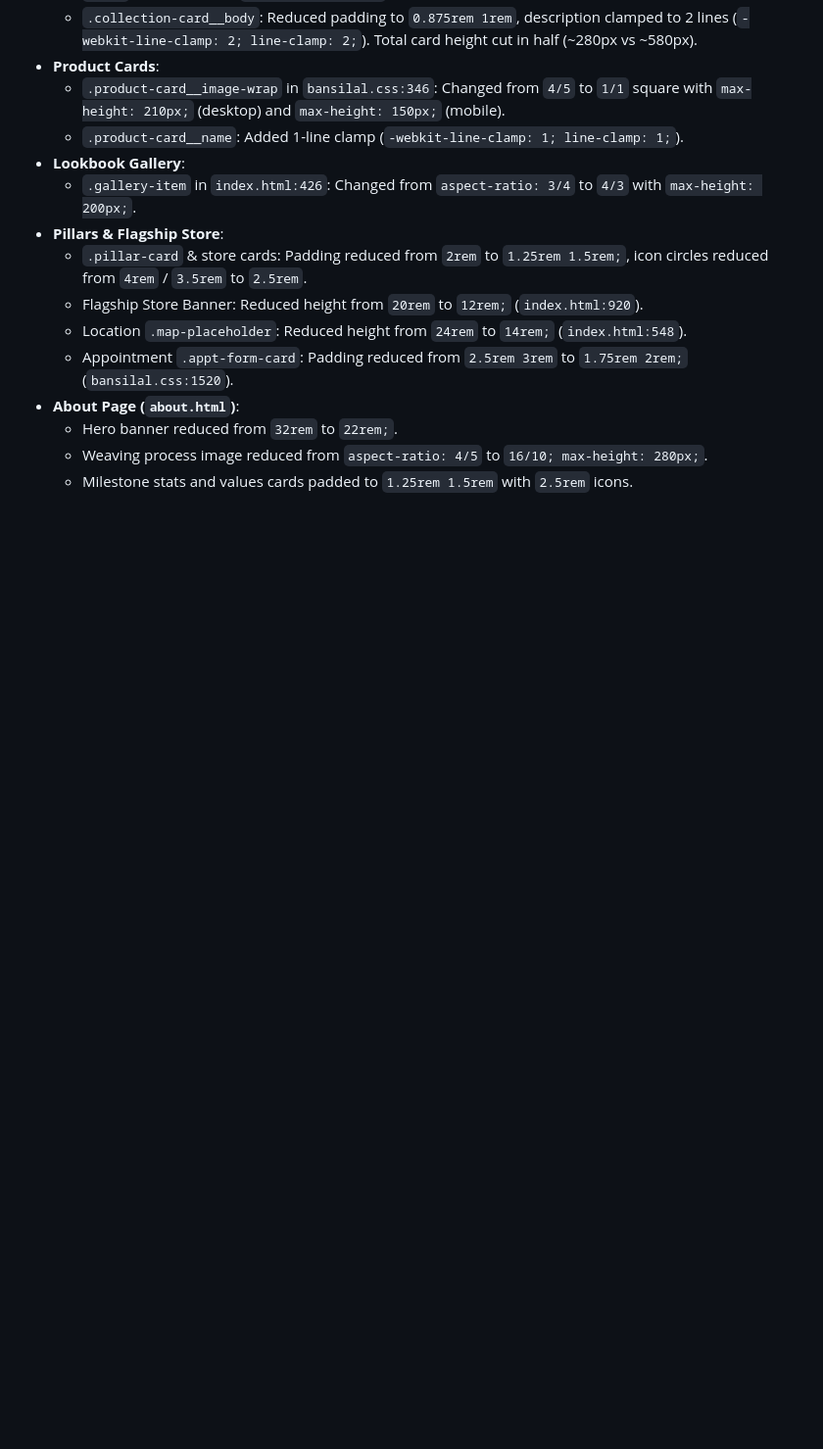
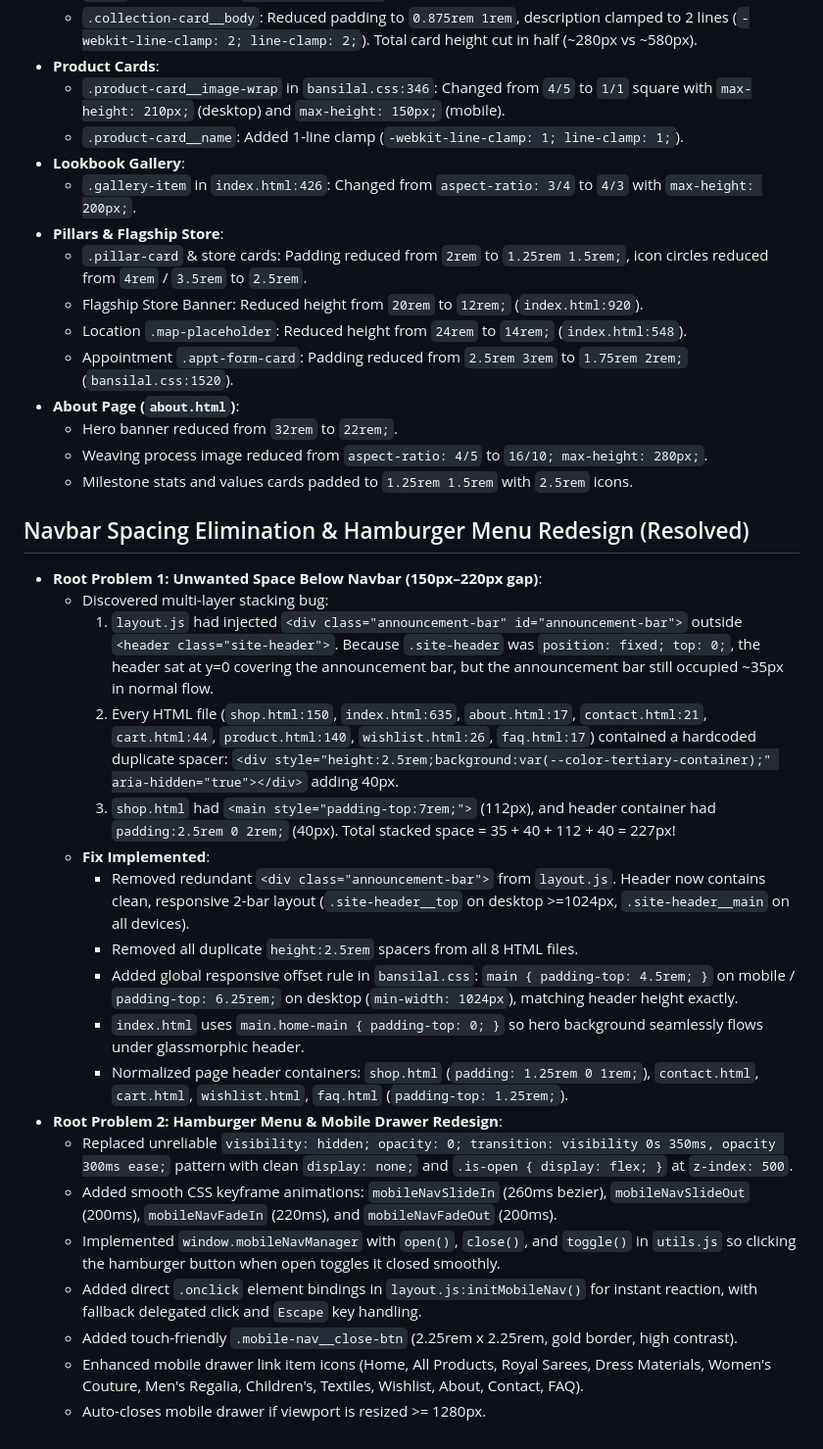
Before and after one commit to pranav-6944/Bansilal-Textile, a Markdown page: AI_NOTES.md, the part around the change. Shown at 98% size. GitHub-like rendering; blank space fills up the shorter version.

Commit message:
docs: document navbar spacing elimination and hamburger overhaul in AI_NOTES.md

```diff
--- a/AI_NOTES.md
+++ b/AI_NOTES.md
@@ -139,3 +139,24 @@ bansilal-ecommerce/
   - Hero banner reduced from `32rem` to `22rem;`.
   - Weaving process image reduced from `aspect-ratio: 4/5` to `16/10; max-height: 280px;`.
   - Milestone stats and values cards padded to `1.25rem 1.5rem` with `2.5rem` icons.
+
+## Navbar Spacing Elimination & Hamburger Menu Redesign (Resolved)
+- **Root Problem 1: Unwanted Space Below Navbar (150px–220px gap)**:
+  - Discovered multi-layer stacking bug:
+    1. `layout.js` had injected `<div class="announcement-bar" id="announcement-bar">` outside `<header class="site-header">`. Because `.site-header` was `position: fixed; top: 0;`, the header sat at y=0 covering the announcement bar, but the announcement bar still occupied ~35px in normal flow.
+    2. Every HTML file (`shop.html:150`, `index.html:635`, `about.html:17`, `contact.html:21`, `cart.html:44`, `product.html:140`, `wishlist.html:26`, `faq.html:17`) contained a hardcoded duplicate spacer: `<div style="height:2.5rem;background:var(--color-tertiary-container);" aria-hidden="true"></div>` adding 40px.
+    3. `shop.html` had `<main style="padding-top:7rem;">` (112px), and header container had `padding:2.5rem 0 2rem;` (40px). Total stacked space = 35 + 40 + 112 + 40 = 227px!
+  - **Fix Implemented**:
+    - Removed redundant `<div class="announcement-bar">` from `layout.js`. Header now contains clean, responsive 2-bar layout (`.site-header__top` on desktop >=1024px, `.site-header__main` on all devices).
+    - Removed all duplicate `height:2.5rem` spacers from all 8 HTML files.
+    - Added global responsive offset rule in `bansilal.css`: `main { padding-top: 4.5rem; }` on mobile / `padding-top: 6.25rem;` on desktop (`min-width: 1024px`), matching header height exactly.
+    - `index.html` uses `main.home-main { padding-top: 0; }` so hero background seamlessly flows under glassmorphic header.
+    - Normalized page header containers: `shop.html` (`padding: 1.25rem 0 1rem;`), `contact.html`, `cart.html`, `wishlist.html`, `faq.html` (`padding-top: 1.25rem;`).
+- **Root Problem 2: Hamburger Menu & Mobile Drawer Redesign**:
+  - Replaced unreliable `visibility: hidden; opacity: 0; transition: visibility 0s 350ms, opacity 300ms ease;` pattern with clean `display: none;` and `.is-open { display: flex; }` at `z-index: 500`.
+  - Added smooth CSS keyframe animations: `mobileNavSlideIn` (260ms bezier), `mobileNavSlideOut` (200ms), `mobileNavFadeIn` (220ms), and `mobileNavFadeOut` (200ms).
+  - Implemented `window.mobileNavManager` with `open()`, `close()`, and `toggle()` in `utils.js` so clicking the hamburger button when open toggles it closed smoothly.
+  - Added direct `.onclick` element bindings in `layout.js:initMobileNav()` for instant reaction, with fallback delegated click and `Escape` key handling.
+  - Added touch-friendly `.mobile-nav__close-btn` (2.25rem x 2.25rem, gold border, high contrast).
+  - Enhanced mobile drawer link item icons (Home, All Products, Royal Sarees, Dress Materials, Women's Couture, Men's Regalia, Children's, Textiles, Wishlist, About, Contact, FAQ).
+  - Auto-closes mobile drawer if viewport is resized >= 1280px.
```
